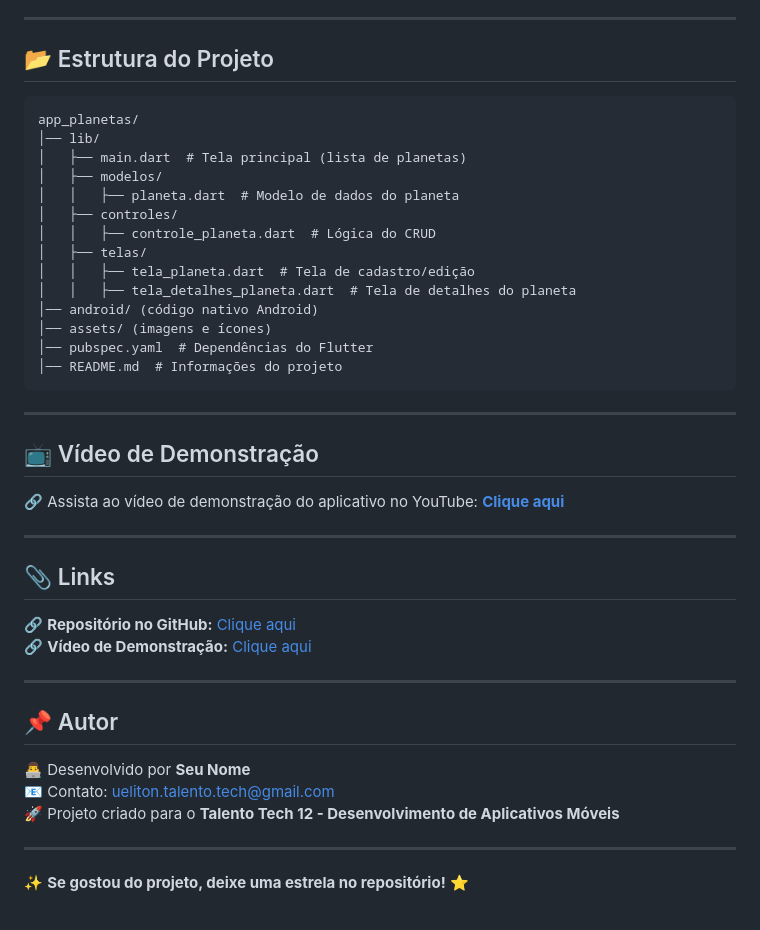
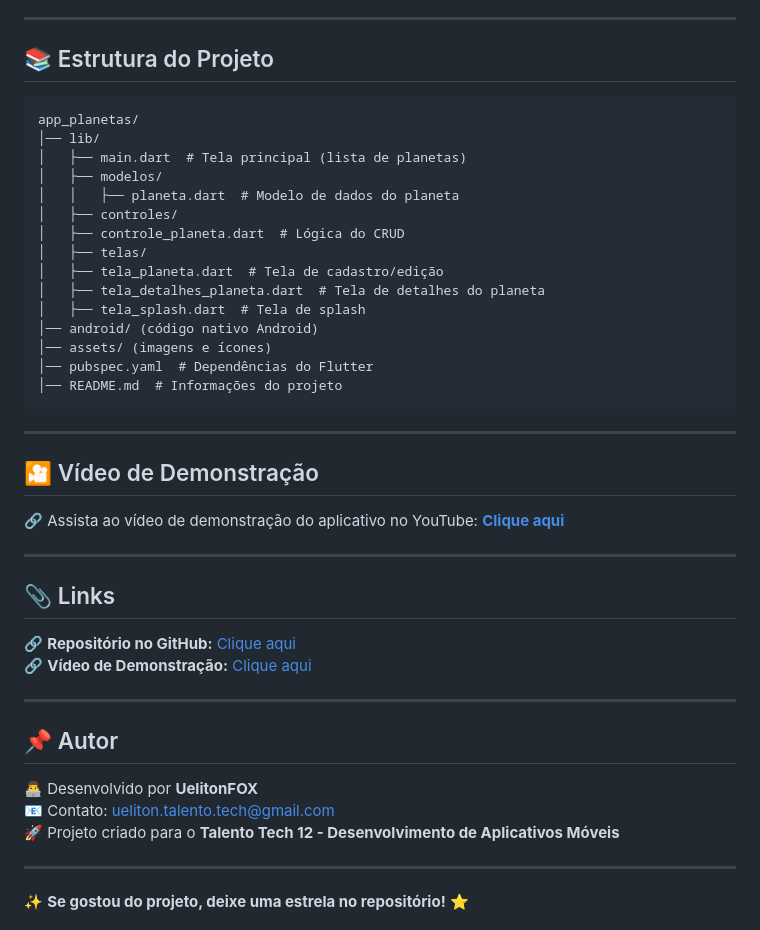
Before and after one commit to UelitonFOX/fox_planetas, a Markdown page: README.md, the part around the change printed below. Rendered like a GitHub page.

````diff
--- a/README.md
+++ b/README.md
@@ -73,8 +71,7 @@ flutter run
 
 ---
 
-## 📂 Estrutura do Projeto
-
+## 📚 Estrutura do Projeto
 ```
 app_planetas/
 │── lib/
@@ -82,10 +79,11 @@ app_planetas/
 │   ├── modelos/
 │   │   ├── planeta.dart  # Modelo de dados do planeta
 │   ├── controles/
-│   │   ├── controle_planeta.dart  # Lógica do CRUD
+│   ├── controle_planeta.dart  # Lógica do CRUD
 │   ├── telas/
-│   │   ├── tela_planeta.dart  # Tela de cadastro/edição
-│   │   ├── tela_detalhes_planeta.dart  # Tela de detalhes do planeta
+│   ├── tela_planeta.dart  # Tela de cadastro/edição
+│   ├── tela_detalhes_planeta.dart  # Tela de detalhes do planeta
+│   ├── tela_splash.dart  # Tela de splash
 │── android/ (código nativo Android)
 │── assets/ (imagens e ícones)
 │── pubspec.yaml  # Dependências do Flutter
@@ -94,8 +92,7 @@ app_planetas/
 
 ---
 
-## 📺 Vídeo de Demonstração
-
+## 🎦 Vídeo de Demonstração
 🔗 Assista ao vídeo de demonstração do aplicativo no YouTube: **[Clique aqui](https://youtube.com/seu-video)**
 
 ---
@@ -108,9 +104,8 @@ app_planetas/
 ---
 
 ## 📌 Autor
-
-👨‍💻 Desenvolvido por **Seu Nome**
-📧 Contato: [ueliton.talento.tech@gmail.com](ueliton.talento.tech@gmail.com)
+👨‍💻 Desenvolvido por **UelitonFOX**
+📧 Contato: [ueliton.talento.tech@gmail.com](mailto:seu-email@email.com)
 🚀 Projeto criado para o **Talento Tech 12 - Desenvolvimento de Aplicativos Móveis**
 
 ---
````
Also changed, not shown: other parts of README.md (+24 -27 lines).
